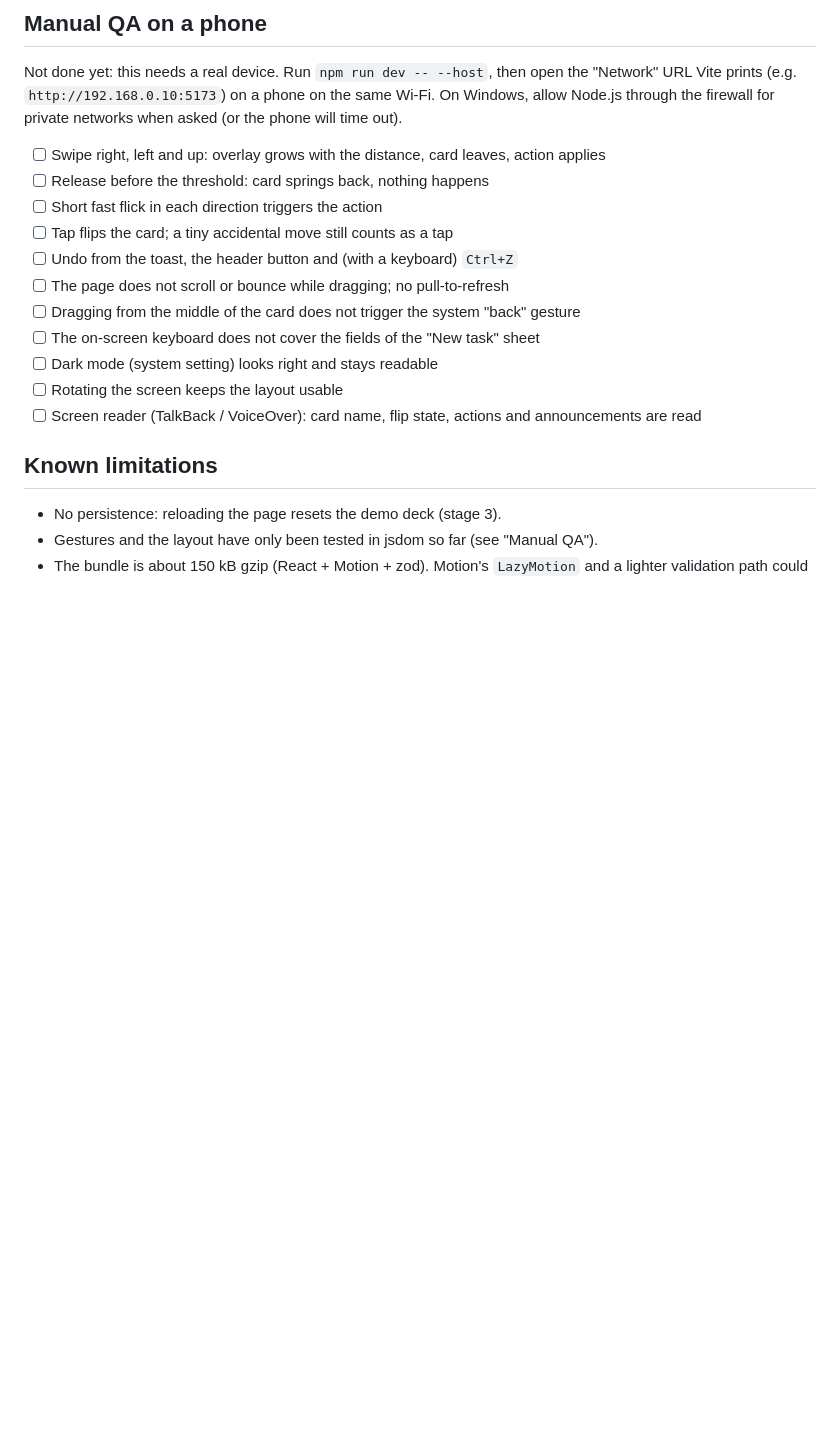
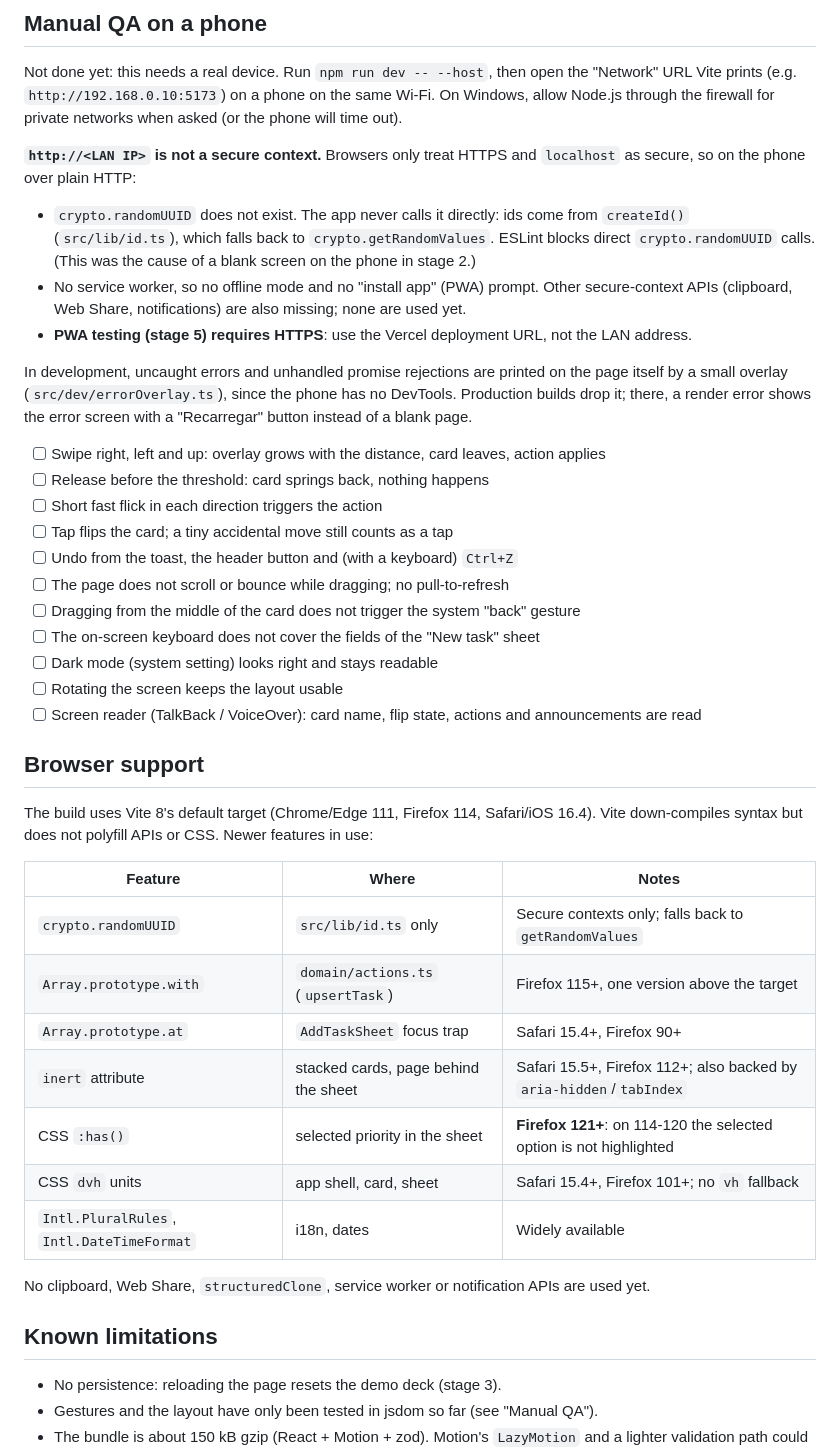
Before and after one commit to Name-Less-Dev/taskdeck, a Markdown page: README.md, the part around the change. Drawn GitHub-style; blank space fills up the shorter version.

Commit message:
docs: note secure-context limits
Co-Authored-By: Claude Opus 5.5 <noreply@anthropic.com>

```diff
--- a/README.md
+++ b/README.md
@@ -184,6 +184,24 @@ Not done yet: this needs a real device. Run `npm run dev -- --host`, then open t
 Wi-Fi. On Windows, allow Node.js through the firewall for private networks when asked
 (or the phone will time out).
 
+**`http://<LAN IP>` is not a secure context.** Browsers only treat HTTPS and
+`localhost` as secure, so on the phone over plain HTTP:
+
+- `crypto.randomUUID` does not exist. The app never calls it directly: ids come from
+  `createId()` (`src/lib/id.ts`), which falls back to `crypto.getRandomValues`. ESLint
+  blocks direct `crypto.randomUUID` calls. (This was the cause of a blank screen on the
+  phone in stage 2.)
+- No service worker, so no offline mode and no "install app" (PWA) prompt. Other
+  secure-context APIs (clipboard, Web Share, notifications) are also missing; none are
+  used yet.
+- **PWA testing (stage 5) requires HTTPS**: use the Vercel deployment URL, not the LAN
+  address.
+
+In development, uncaught errors and unhandled promise rejections are printed on the
+page itself by a small overlay (`src/dev/errorOverlay.ts`), since the phone has no
+DevTools. Production builds drop it; there, a render error shows the error screen with a
+"Recarregar" button instead of a blank page.
+
 - [ ] Swipe right, left and up: overlay grows with the distance, card leaves, action applies
 - [ ] Release before the threshold: card springs back, nothing happens
 - [ ] Short fast flick in each direction triggers the action
@@ -196,6 +214,24 @@ Wi-Fi. On Windows, allow Node.js through the firewall for private networks when
 - [ ] Rotating the screen keeps the layout usable
 - [ ] Screen reader (TalkBack / VoiceOver): card name, flip state, actions and
       announcements are read
+
+## Browser support
+
+The build uses Vite 8's default target (Chrome/Edge 111, Firefox 114, Safari/iOS 16.4).
+Vite down-compiles syntax but does not polyfill APIs or CSS. Newer features in use:
+
+| Feature | Where | Notes |
+| --- | --- | --- |
+| `crypto.randomUUID` | `src/lib/id.ts` only | Secure contexts only; falls back to `getRandomValues` |
+| `Array.prototype.with` | `domain/actions.ts` (`upsertTask`) | Firefox 115+, one version above the target |
+| `Array.prototype.at` | `AddTaskSheet` focus trap | Safari 15.4+, Firefox 90+ |
+| `inert` attribute | stacked cards, page behind the sheet | Safari 15.5+, Firefox 112+; also backed by `aria-hidden`/`tabIndex` |
+| CSS `:has()` | selected priority in the sheet | **Firefox 121+**: on 114-120 the selected option is not highlighted |
+| CSS `dvh` units | app shell, card, sheet | Safari 15.4+, Firefox 101+; no `vh` fallback |
+| `Intl.PluralRules`, `Intl.DateTimeFormat` | i18n, dates | Widely available |
+
+No clipboard, Web Share, `structuredClone`, service worker or notification APIs are
+used yet.
 
 ## Known limitations
 
```
Also changed, not shown: CLAUDE.md (+2 -0 lines).
